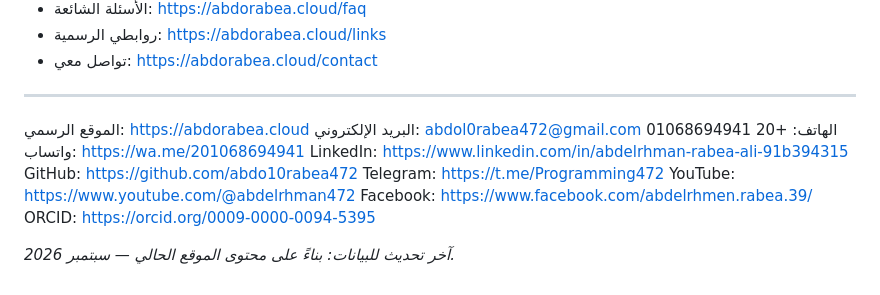
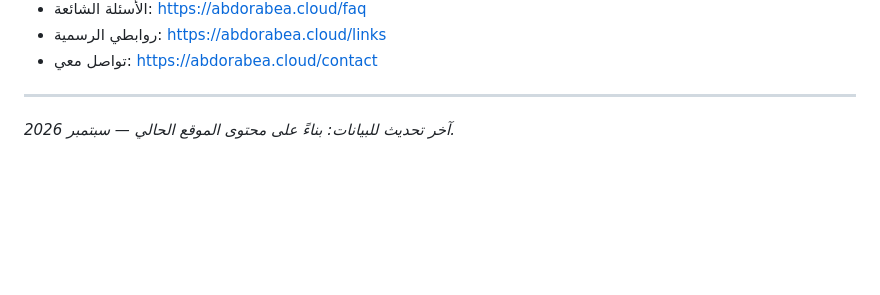
Before and after one commit to abdo10rabea472/Abdelrhman-Rabea, a Markdown page: README.md, the part around the change. Rendered like a GitHub page; blank space fills up the shorter version.

Commit message:
Remove personal contact details from README
Removed personal contact information and social media links from the README.

```diff
--- a/README.md
+++ b/README.md
@@ -160,15 +160,5 @@ AI Agents · نماذج الذكاء الاصطناعي · ChatGPT Integration
 - تواصل معي: https://abdorabea.cloud/contact
 
 ---
-الموقع الرسمي: https://abdorabea.cloud
-البريد الإلكتروني: abdol0rabea472@gmail.com
-الهاتف: +20 01068694941
-واتساب: https://wa.me/201068694941
-LinkedIn: https://www.linkedin.com/in/abdelrhman-rabea-ali-91b394315
-GitHub: https://github.com/abdo10rabea472
-Telegram: https://t.me/Programming472
-YouTube: https://www.youtube.com/@abdelrhman472
-Facebook: https://www.facebook.com/abdelrhmen.rabea.39/
-ORCID: https://orcid.org/0009-0000-0094-5395
 
 *آخر تحديث للبيانات: بناءً على محتوى الموقع الحالي — سبتمبر 2026.*
```
